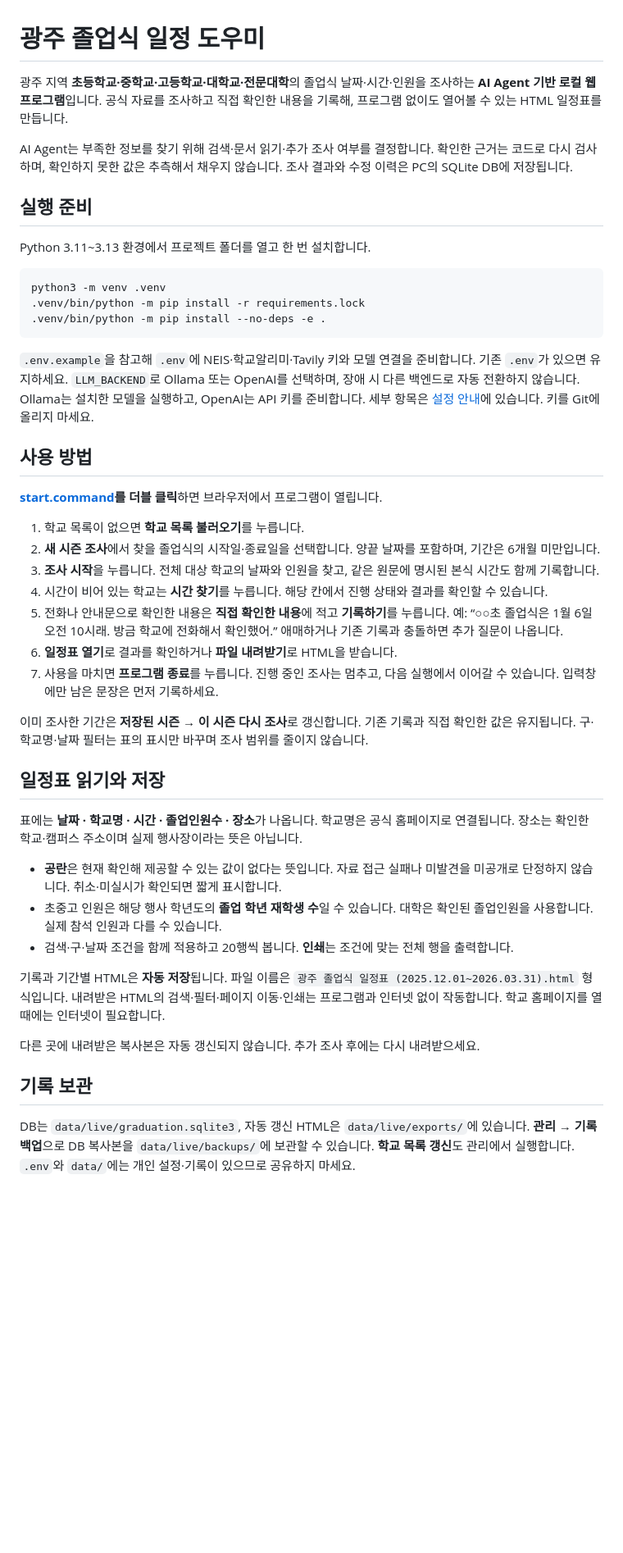
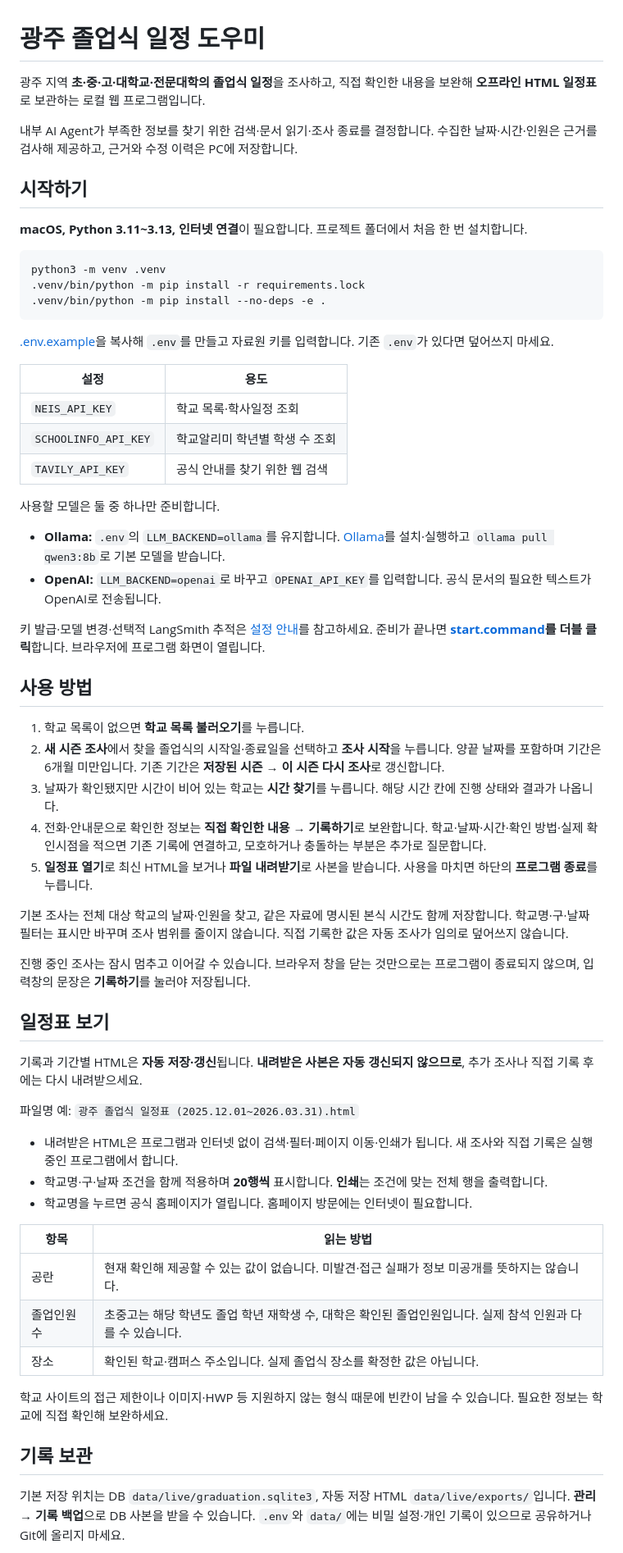
Before and after one commit to huizoo/gwangju-graduation-search-agent, a Markdown page: README.md, the part around one of its changes. Shown at 82% size. GitHub-like rendering; blank space fills up the shorter version.

Commit message:
docs: 서비스 소개와 사용 흐름 중심으로 README 정리

````diff
--- a/README.md
+++ b/README.md
@@ -1,12 +1,12 @@
 # 광주 졸업식 일정 도우미
 
-광주 지역 **초등학교·중학교·고등학교·대학교·전문대학**의 졸업식 날짜·시간·인원을 조사하는 **AI Agent 기반 로컬 웹 프로그램**입니다. 공식 자료를 조사하고 직접 확인한 내용을 기록해, 프로그램 없이도 열어볼 수 있는 HTML 일정표를 만듭니다.
+광주 지역 **초·중·고·대학교·전문대학의 졸업식 일정**을 조사하고, 직접 확인한 내용을 보완해 **오프라인 HTML 일정표**로 보관하는 로컬 웹 프로그램입니다.
 
-AI Agent는 부족한 정보를 찾기 위해 검색·문서 읽기·추가 조사 여부를 결정합니다. 확인한 근거는 코드로 다시 검사하며, 확인하지 못한 값은 추측해서 채우지 않습니다. 조사 결과와 수정 이력은 PC의 SQLite DB에 저장됩니다.
+내부 AI Agent가 부족한 정보를 찾기 위한 검색·문서 읽기·조사 종료를 결정합니다. 수집한 날짜·시간·인원은 근거를 검사해 제공하고, 근거와 수정 이력은 PC에 저장합니다.
 
-## 실행 준비
+## 시작하기
 
-Python 3.11~3.13 환경에서 프로젝트 폴더를 열고 한 번 설치합니다.
+**macOS, Python 3.11~3.13, 인터넷 연결**이 필요합니다. 프로젝트 폴더에서 처음 한 번 설치합니다.
 
 ```sh
 python3 -m venv .venv
@@ -14,35 +14,52 @@ python3 -m venv .venv
 .venv/bin/python -m pip install --no-deps -e .
 ```
 
-`.env.example`을 참고해 `.env`에 NEIS·학교알리미·Tavily 키와 모델 연결을 준비합니다. 기존 `.env`가 있으면 유지하세요. `LLM_BACKEND`로 Ollama 또는 OpenAI를 선택하며, 장애 시 다른 백엔드로 자동 전환하지 않습니다. Ollama는 설치한 모델을 실행하고, OpenAI는 API 키를 준비합니다. 세부 항목은 [설정 안내](config/README.md)에 있습니다. 키를 Git에 올리지 마세요.
+[.env.example](.env.example)을 복사해 `.env`를 만들고 자료원 키를 입력합니다. 기존 `.env`가 있다면 덮어쓰지 마세요.
+
+| 설정 | 용도 |
+|---|---|
+| `NEIS_API_KEY` | 학교 목록·학사일정 조회 |
+| `SCHOOLINFO_API_KEY` | 학교알리미 학년별 학생 수 조회 |
+| `TAVILY_API_KEY` | 공식 안내를 찾기 위한 웹 검색 |
+
+사용할 모델은 둘 중 하나만 준비합니다.
+
+- **Ollama:** `.env`의 `LLM_BACKEND=ollama`를 유지합니다. [Ollama](https://ollama.com/download)를 설치·실행하고 `ollama pull qwen3:8b`로 기본 모델을 받습니다.
+- **OpenAI:** `LLM_BACKEND=openai`로 바꾸고 `OPENAI_API_KEY`를 입력합니다. 공식 문서의 필요한 텍스트가 OpenAI로 전송됩니다.
+
+키 발급·모델 변경·선택적 LangSmith 추적은 [설정 안내](config/README.md)를 참고하세요. 준비가 끝나면 **[start.command](start.command)를 더블 클릭**합니다. 브라우저에 프로그램 화면이 열립니다.
 
 ## 사용 방법
 
-**[start.command](start.command)를 더블 클릭**하면 브라우저에서 프로그램이 열립니다.
+1. 학교 목록이 없으면 **학교 목록 불러오기**를 누릅니다.
+2. **새 시즌 조사**에서 찾을 졸업식의 시작일·종료일을 선택하고 **조사 시작**을 누릅니다. 양끝 날짜를 포함하며 기간은 6개월 미만입니다. 기존 기간은 **저장된 시즌 → 이 시즌 다시 조사**로 갱신합니다.
+3. 날짜가 확인됐지만 시간이 비어 있는 학교는 **시간 찾기**를 누릅니다. 해당 시간 칸에 진행 상태와 결과가 나옵니다.
+4. 전화·안내문으로 확인한 정보는 **직접 확인한 내용 → 기록하기**로 보완합니다. 학교·날짜·시간·확인 방법·실제 확인시점을 적으면 기존 기록에 연결하고, 모호하거나 충돌하는 부분은 추가로 질문합니다.
+5. **일정표 열기**로 최신 HTML을 보거나 **파일 내려받기**로 사본을 받습니다. 사용을 마치면 하단의 **프로그램 종료**를 누릅니다.
 
-1. 학교 목록이 없으면 **학교 목록 불러오기**를 누릅니다.
-2. **새 시즌 조사**에서 찾을 졸업식의 시작일·종료일을 선택합니다. 양끝 날짜를 포함하며, 기간은 6개월 미만입니다.
-3. **조사 시작**을 누릅니다. 전체 대상 학교의 날짜와 인원을 찾고, 같은 원문에 명시된 본식 시간도 함께 기록합니다.
-4. 시간이 비어 있는 학교는 **시간 찾기**를 누릅니다. 해당 칸에서 진행 상태와 결과를 확인할 수 있습니다.
-5. 전화나 안내문으로 확인한 내용은 **직접 확인한 내용**에 적고 **기록하기**를 누릅니다. 예: “○○초 졸업식은 1월 6일 오전 10시래. 방금 학교에 전화해서 확인했어.” 애매하거나 기존 기록과 충돌하면 추가 질문이 나옵니다.
-6. **일정표 열기**로 결과를 확인하거나 **파일 내려받기**로 HTML을 받습니다.
-7. 사용을 마치면 **프로그램 종료**를 누릅니다. 진행 중인 조사는 멈추고, 다음 실행에서 이어갈 수 있습니다. 입력창에만 남은 문장은 먼저 기록하세요.
+기본 조사는 전체 대상 학교의 날짜·인원을 찾고, 같은 자료에 명시된 본식 시간도 함께 저장합니다. 학교명·구·날짜 필터는 표시만 바꾸며 조사 범위를 줄이지 않습니다. 직접 기록한 값은 자동 조사가 임의로 덮어쓰지 않습니다.
 
-이미 조사한 기간은 **저장된 시즌 → 이 시즌 다시 조사**로 갱신합니다. 기존 기록과 직접 확인한 값은 유지됩니다. 구·학교명·날짜 필터는 표의 표시만 바꾸며 조사 범위를 줄이지 않습니다.
+진행 중인 조사는 잠시 멈추고 이어갈 수 있습니다. 브라우저 창을 닫는 것만으로는 프로그램이 종료되지 않으며, 입력창의 문장은 **기록하기**를 눌러야 저장됩니다.
 
-## 일정표 읽기와 저장
+## 일정표 보기
 
-표에는 **날짜 · 학교명 · 시간 · 졸업인원수 · 장소**가 나옵니다. 학교명은 공식 홈페이지로 연결됩니다. 장소는 확인한 학교·캠퍼스 주소이며 실제 행사장이라는 뜻은 아닙니다.
+기록과 기간별 HTML은 **자동 저장·갱신**됩니다. **내려받은 사본은 자동 갱신되지 않으므로**, 추가 조사나 직접 기록 후에는 다시 내려받으세요.
 
-- **공란**은 현재 확인해 제공할 수 있는 값이 없다는 뜻입니다. 자료 접근 실패나 미발견을 미공개로 단정하지 않습니다. 취소·미실시가 확인되면 짧게 표시합니다.
-- 초중고 인원은 해당 행사 학년도의 **졸업 학년 재학생 수**일 수 있습니다. 대학은 확인된 졸업인원을 사용합니다. 실제 참석 인원과 다를 수 있습니다.
-- 검색·구·날짜 조건을 함께 적용하고 20행씩 봅니다. **인쇄**는 조건에 맞는 전체 행을 출력합니다.
+파일명 예: `광주 졸업식 일정표 (2025.12.01~2026.03.31).html`
 
-기록과 기간별 HTML은 **자동 저장**됩니다. 파일 이름은 `광주 졸업식 일정표 (2025.12.01~2026.03.31).html` 형식입니다. 내려받은 HTML의 검색·필터·페이지 이동·인쇄는 프로그램과 인터넷 없이 작동합니다. 학교 홈페이지를 열 때에는 인터넷이 필요합니다.
+- 내려받은 HTML은 프로그램과 인터넷 없이 검색·필터·페이지 이동·인쇄가 됩니다. 새 조사와 직접 기록은 실행 중인 프로그램에서 합니다.
+- 학교명·구·날짜 조건을 함께 적용하며 **20행씩** 표시합니다. **인쇄**는 조건에 맞는 전체 행을 출력합니다.
+- 학교명을 누르면 공식 홈페이지가 열립니다. 홈페이지 방문에는 인터넷이 필요합니다.
 
-다른 곳에 내려받은 복사본은 자동 갱신되지 않습니다. 추가 조사 후에는 다시 내려받으세요.
+| 항목 | 읽는 방법 |
+|---|---|
+| 공란 | 현재 확인해 제공할 수 있는 값이 없습니다. 미발견·접근 실패가 정보 미공개를 뜻하지는 않습니다. |
+| 졸업인원수 | 초중고는 해당 학년도 졸업 학년 재학생 수, 대학은 확인된 졸업인원입니다. 실제 참석 인원과 다를 수 있습니다. |
+| 장소 | 확인된 학교·캠퍼스 주소입니다. 실제 졸업식 장소를 확정한 값은 아닙니다. |
+
+학교 사이트의 접근 제한이나 이미지·HWP 등 지원하지 않는 형식 때문에 빈칸이 남을 수 있습니다. 필요한 정보는 학교에 직접 확인해 보완하세요.
 
 ## 기록 보관
 
-DB는 `data/live/graduation.sqlite3`, 자동 갱신 HTML은 `data/live/exports/`에 있습니다. **관리 → 기록 백업**으로 DB 복사본을 `data/live/backups/`에 보관할 수 있습니다. **학교 목록 갱신**도 관리에서 실행합니다. `.env`와 `data/`에는 개인 설정·기록이 있으므로 공유하지 마세요.
+기본 저장 위치는 DB `data/live/graduation.sqlite3`, 자동 저장 HTML `data/live/exports/`입니다. **관리 → 기록 백업**으로 DB 사본을 받을 수 있습니다. `.env`와 `data/`에는 비밀 설정·개인 기록이 있으므로 공유하거나 Git에 올리지 마세요.
 
````
Also changed, not shown: other parts of README.md (+1 -3 lines).
